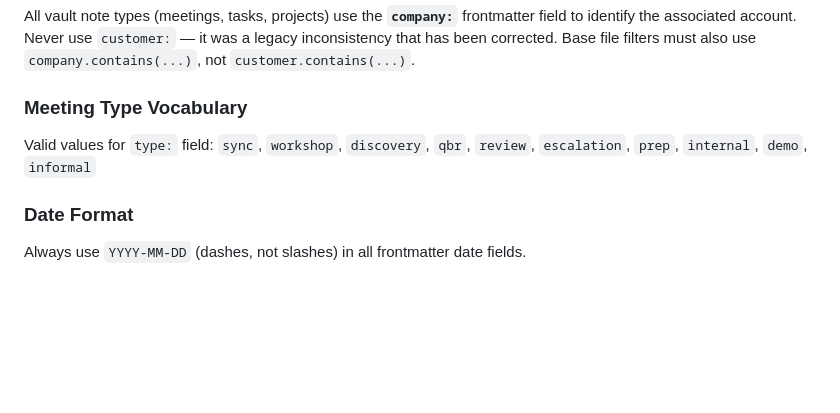
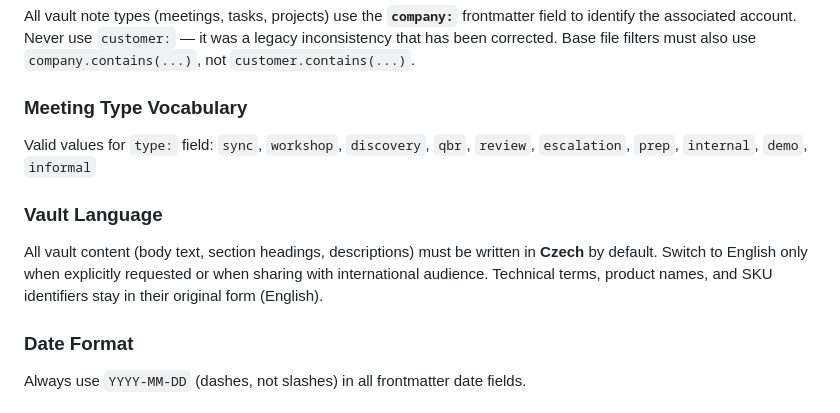
Before and after one commit to jwerak/sa-assistant-agent, a Markdown page: CLAUDE.md, the part around the change. GitHub-like rendering; blank space fills up the shorter version.

Commit message:
docs: add Czech language default convention for vault content
Co-Authored-By: Claude Opus 4.6 <noreply@anthropic.com>

```diff
--- a/CLAUDE.md
+++ b/CLAUDE.md
@@ -38,6 +38,9 @@ All vault note types (meetings, tasks, projects) use the **`company:`** frontmat
 ### Meeting Type Vocabulary
 Valid values for `type:` field: `sync`, `workshop`, `discovery`, `qbr`, `review`, `escalation`, `prep`, `internal`, `demo`, `informal`
 
+### Vault Language
+All vault content (body text, section headings, descriptions) must be written in **Czech** by default. Switch to English only when explicitly requested or when sharing with international audience. Technical terms, product names, and SKU identifiers stay in their original form (English).
+
 ### Date Format
 Always use `YYYY-MM-DD` (dashes, not slashes) in all frontmatter date fields.
 
```
